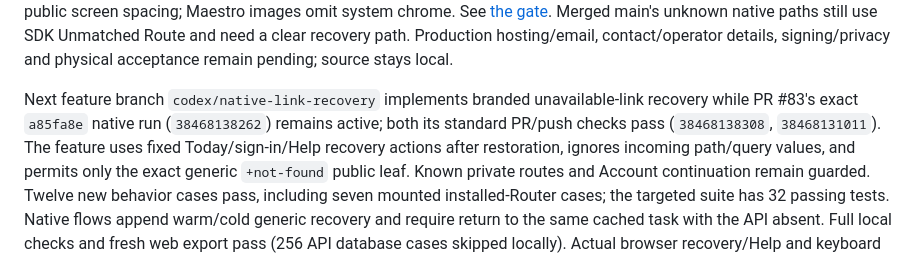
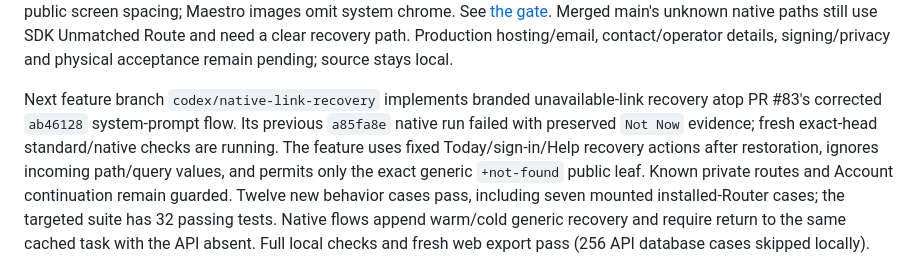
Before and after one commit to ArturZZerg/AUCSC325-TeamSpirit, a Markdown page: ai/TASK_STATE.md, the part around the change. Drawn GitHub-style.

Commit message:
docs(mobile): align recovery handoff with current storage gate

```diff
--- a/ai/TASK_STATE.md
+++ b/ai/TASK_STATE.md
@@ -180,8 +180,9 @@ clear recovery path. Production hosting/email, contact/operator details,
 signing/privacy and physical acceptance remain pending; source stays local.
 
 Next feature branch `codex/native-link-recovery` implements branded unavailable-link
-recovery while PR #83's exact `a85fa8e` native run (`38468138262`) remains active;
-both its standard PR/push checks pass (`38468138308`, `38468131011`). The feature
+recovery atop PR #83's corrected `ab46128` system-prompt flow. Its previous
+`a85fa8e` native run failed with preserved `Not Now` evidence; fresh exact-head
+standard/native checks are running. The feature
 uses fixed Today/sign-in/Help recovery actions after restoration, ignores incoming
 path/query values, and permits only the exact generic `+not-found` public leaf.
 Known private routes and Account continuation remain guarded. Twelve new behavior
```
